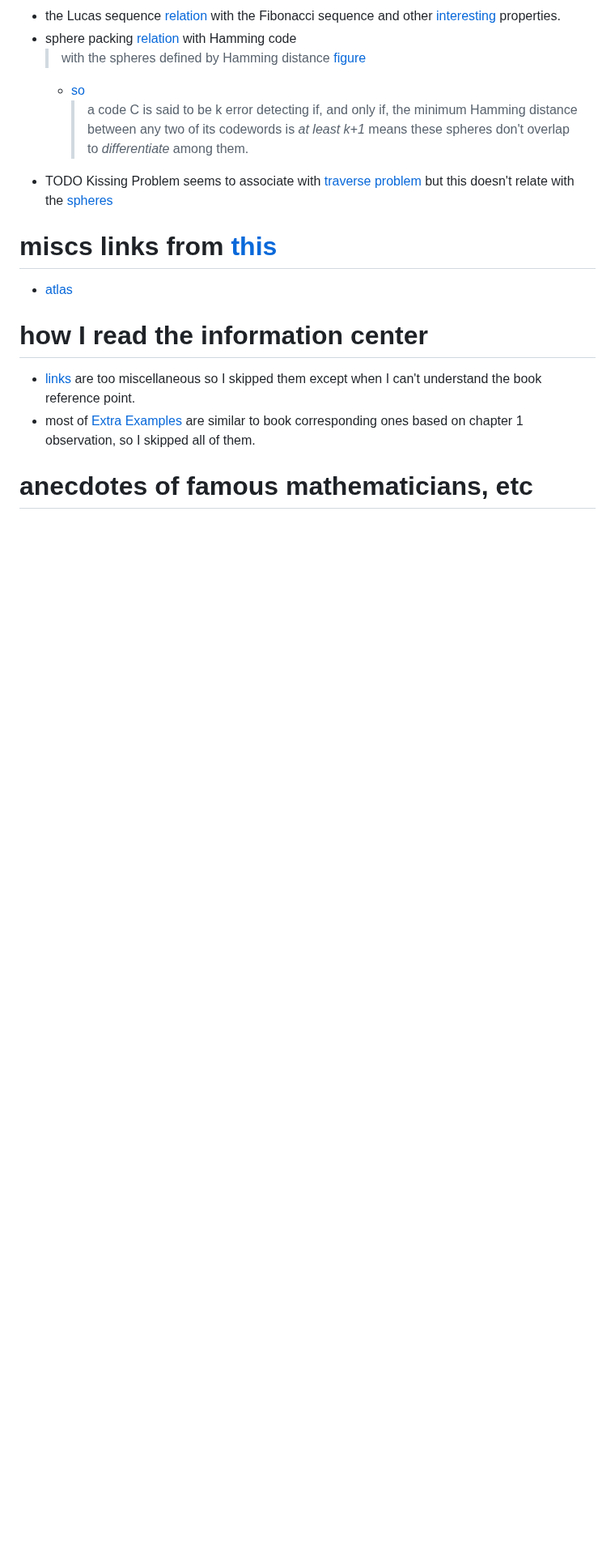
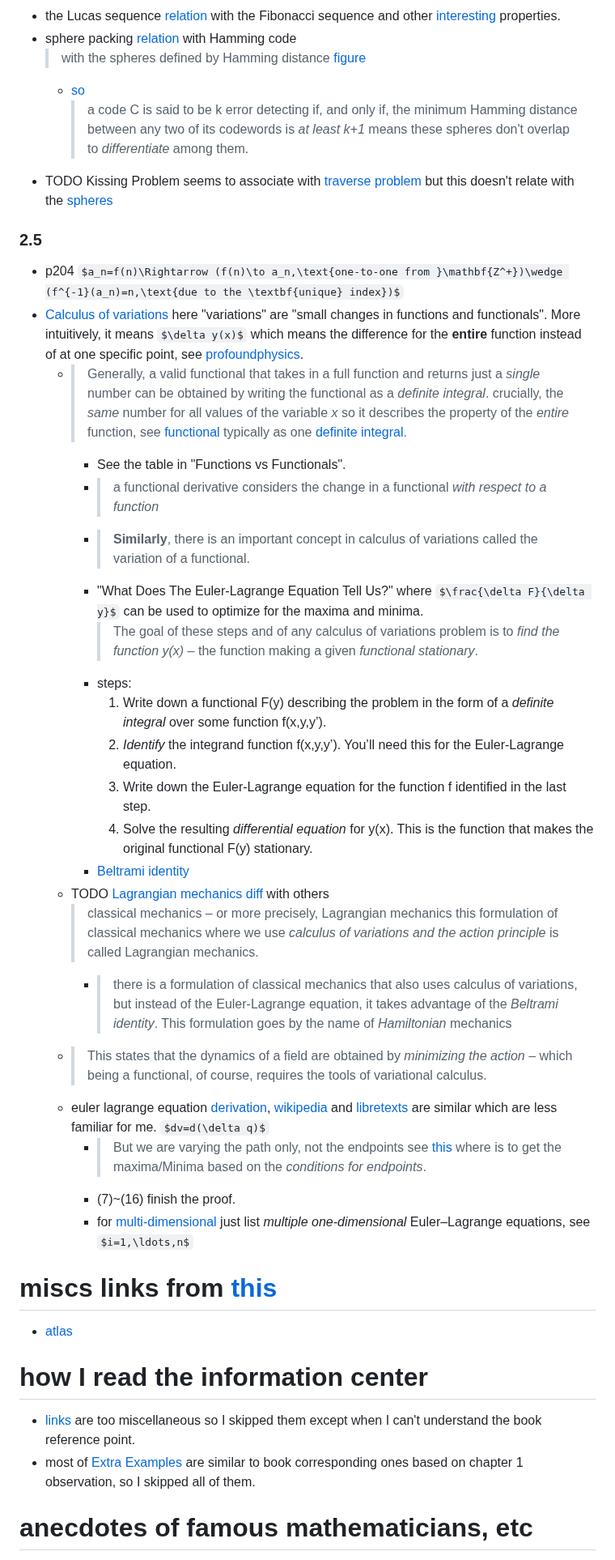
Before and after one commit to sci-42ver/Discrete_Mathematics_and_Algorithm, a Markdown page: Discrete_Mathematics_and_Its_Applications/README.md, the part around one of its changes. Shown at 81% size. Drawn GitHub-style; some formulas as TeX source; blank space fills up the shorter version.

Commit message:
update 'Calculus of variations'

```diff
--- a/Discrete_Mathematics_and_Its_Applications/README.md
+++ b/Discrete_Mathematics_and_Its_Applications/README.md
@@ -167,6 +167,37 @@ check p10 whether the ideas of each chapter are mastered.
     means these spheres don't overlap to *differentiate* among them.
 - TODO
   Kissing Problem seems to associate with [traverse problem](https://www3.cs.stonybrook.edu/~bender/newpub/2012-BenderBoCh-fun-kissing.pdf) but this doesn't relate with the [spheres](https://en.wikipedia.org/wiki/Kissing_number#One_dimension)
+### 2.5
+- p204
+  $a_n=f(n)\Rightarrow (f(n)\to a_n,\text{one-to-one from }\mathbf{Z^+})\wedge (f^{-1}(a_n)=n,\text{due to the \textbf{unique} index})$
+- [Calculus of variations](https://en.wikipedia.org/wiki/Calculus_of_variations#Euler%E2%80%93Lagrange_equation)
+  here "variations" are "small changes in functions and functionals". More intuitively, it means $\delta y(x)$ which means the difference for the **entire** function instead of at one specific point, see [profoundphysics](https://profoundphysics.com/calculus-of-variations-for-beginners/).
+  - > Generally, a valid functional that takes in a full function and returns just a *single* number can be obtained by writing the functional as a *definite integral*.
+    > crucially, the *same* number for all values of the variable *x*
+    so it describes the property of the *entire* function, see [functional](https://en.wikipedia.org/wiki/Functional_(mathematics)#Duality) typically as one [definite integral](https://en.wikipedia.org/wiki/Calculus_of_variations#Example).
+    - See the table in "Functions vs Functionals".
+    - > a functional derivative considers the change in a functional *with respect to a function*
+    - > **Similarly**, there is an important concept in calculus of variations called the variation of a functional.
+    - "What Does The Euler-Lagrange Equation Tell Us?" where $\frac{\delta F}{\delta y}$ can be used to optimize for the maxima and minima.
+      > The goal of these steps and of any calculus of variations problem is to *find the function y(x)* – the function making a given *functional stationary*.
+    - steps:
+      1. Write down a functional F(y) describing the problem in the form of a *definite integral* over some function f(x,y,y’).
+      2. *Identify* the integrand function f(x,y,y’). You’ll need this for the Euler-Lagrange equation.
+      3. Write down the Euler-Lagrange equation for the function f identified in the last step.
+      4. Solve the resulting *differential equation* for y(x). This is the function that makes the original functional F(y) stationary.
+    - [Beltrami identity](https://en.wikipedia.org/wiki/Beltrami_identity#Derivation)
+  - TODO [Lagrangian mechanics](https://en.wikipedia.org/wiki/Lagrangian_mechanics) [diff](https://physics.stackexchange.com/a/265257/313379) with others
+    > classical mechanics – or more precisely, Lagrangian mechanics
+    > this formulation of classical mechanics where we use *calculus of variations and the action principle* is called Lagrangian mechanics.
+    - > there is a formulation of classical mechanics that also uses calculus of variations, but instead of the Euler-Lagrange equation, it takes advantage of the *Beltrami identity*.
+      > This formulation goes by the name of *Hamiltonian* mechanics
+  - > This states that the dynamics of a field are obtained by *minimizing the action* – which being a functional, of course, requires the tools of variational calculus.
+  - euler lagrange equation [derivation](https://mathworld.wolfram.com/Euler-LagrangeDifferentialEquation.html), [wikipedia](https://en.wikipedia.org/wiki/Euler%E2%80%93Lagrange_equation#Statement) and [libretexts](https://eng.libretexts.org/Bookshelves/Electrical_Engineering/Electro-Optics/Direct_Energy_(Mitofsky)/11%3A_Calculus_of_Variations/11.03%3A_Derivation_of_the_Euler-Lagrange_Equation) are similar which are less familiar for me.
+    $dv=d(\delta q)$
+    - > But we are varying the path only, not the endpoints
+      see [this](https://en.wikiversity.org/wiki/Continuum_mechanics/Calculus_of_variations#Minima_of_functionals) where is to get the maxima/Minima based on the *conditions for endpoints*.
+    - (7)~(16) finish the proof.
+    - for [multi-dimensional](https://en.wikipedia.org/wiki/Euler%E2%80%93Lagrange_equation#Statement) just list *multiple one-dimensional* Euler–Lagrange equations, see $i=1,\ldots,n$
 # miscs links from [this](https://semmedia.mhhe.com/math/Rosen_8e/CHAPTER_1_LINKS.html)
 - [atlas](https://web.archive.org/web/20060106014447/http:/www.math.niu.edu:80/~rusin/known-math/index/03-XX.html)
 # how I read the information center
```
Also changed, not shown: other parts of Discrete_Mathematics_and_Its_Applications/README.md (+1 -1 lines).
